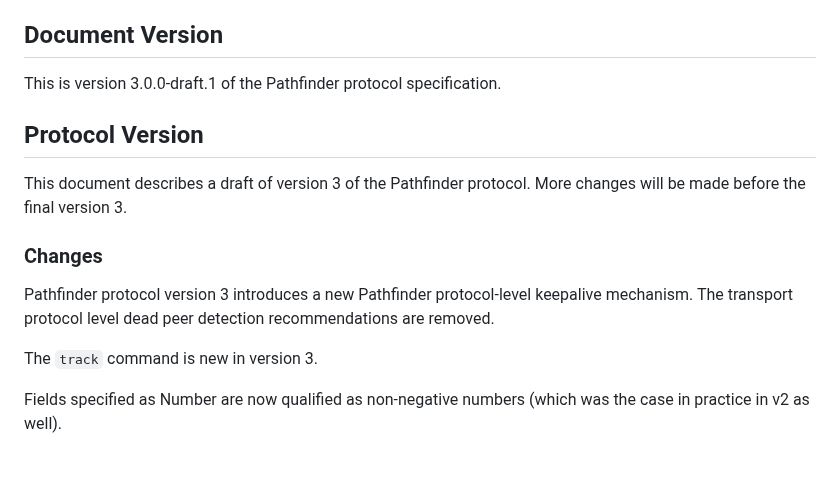
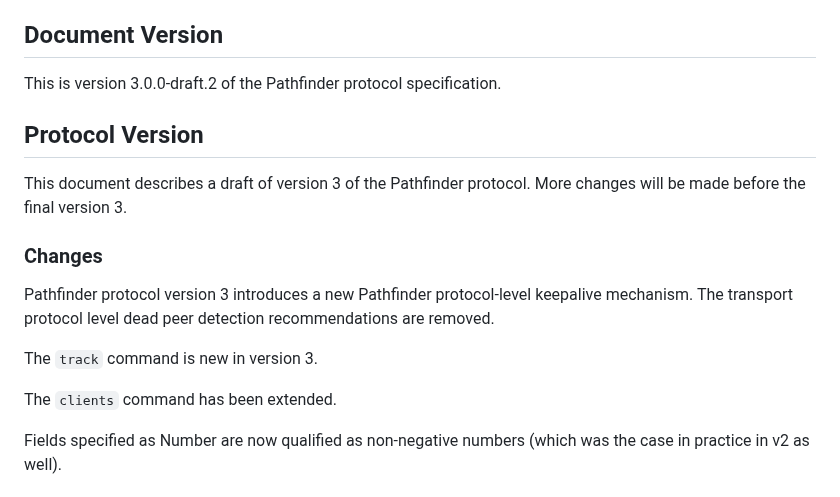
Before and after one commit to Ericsson/paf, a Markdown page: doc/protocol/PROTOCOLv3.md, the part around the change. Rendered like a GitHub page; blank space fills up the shorter version.

Commit message:
Add note on extensions to the clients command
Add a note on the extension of the "clients" Pathfinder protocol
command in the protocol specification section on v2 -> v3 changes.

Signed-off-by: Mattias Rönnblom <mattias.ronnblom@ericsson.com>

```diff
--- a/doc/protocol/PROTOCOLv3.md
+++ b/doc/protocol/PROTOCOLv3.md
@@ -24,7 +24,7 @@ originating client, and server state may thus be recreated, if needed.
 
 ## Document Version
 
-This is version 3.0.0-draft.1 of the Pathfinder protocol
+This is version 3.0.0-draft.2 of the Pathfinder protocol
 specification.
 
 ## Protocol Version
@@ -39,6 +39,8 @@ protocol-level keepalive mechanism. The transport protocol
 level dead peer detection recommendations are removed.
 
 The `track` command is new in version 3.
+
+The `clients` command has been extended.
 
 Fields specified as Number are now qualified as non-negative numbers
 (which was the case in practice in v2 as well).
```
